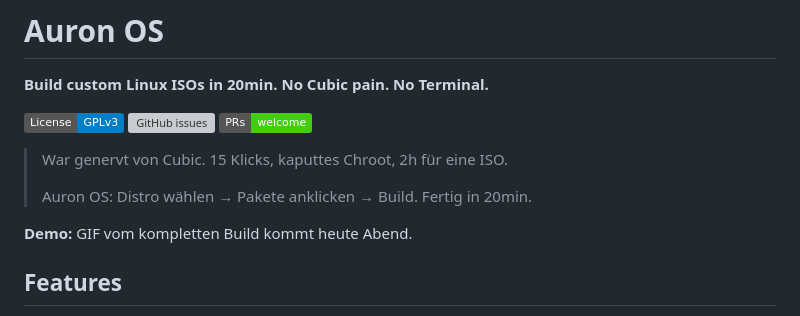
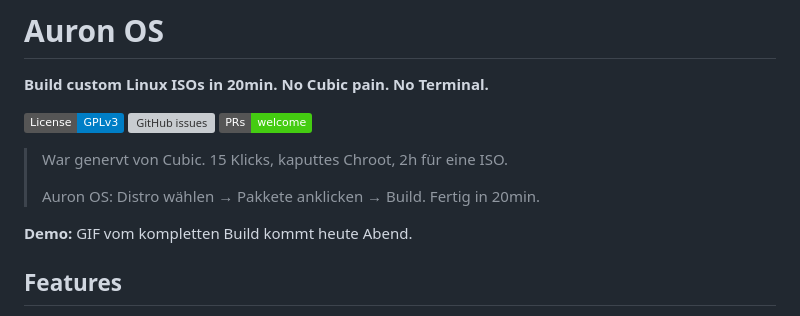
Before and after one commit to LordLOLQDH/Auron-OS, a Markdown page: README.md, the part around the change. Drawn GitHub-style; badges without logos; grey boxes are pictures that could not be loaded.

```diff
--- a/README.md
+++ b/README.md
@@ -8,7 +8,7 @@
 
 > War genervt von Cubic. 15 Klicks, kaputtes Chroot, 2h für eine ISO.
 >
-> Auron OS: Distro wählen → Pakete anklicken → Build. Fertig in 20min.
+> Auron OS: Distro wählen → Pakkete anklicken → Build. Fertig in 20min.
 
 **Demo:** GIF vom kompletten Build kommt heute Abend.
 
```
